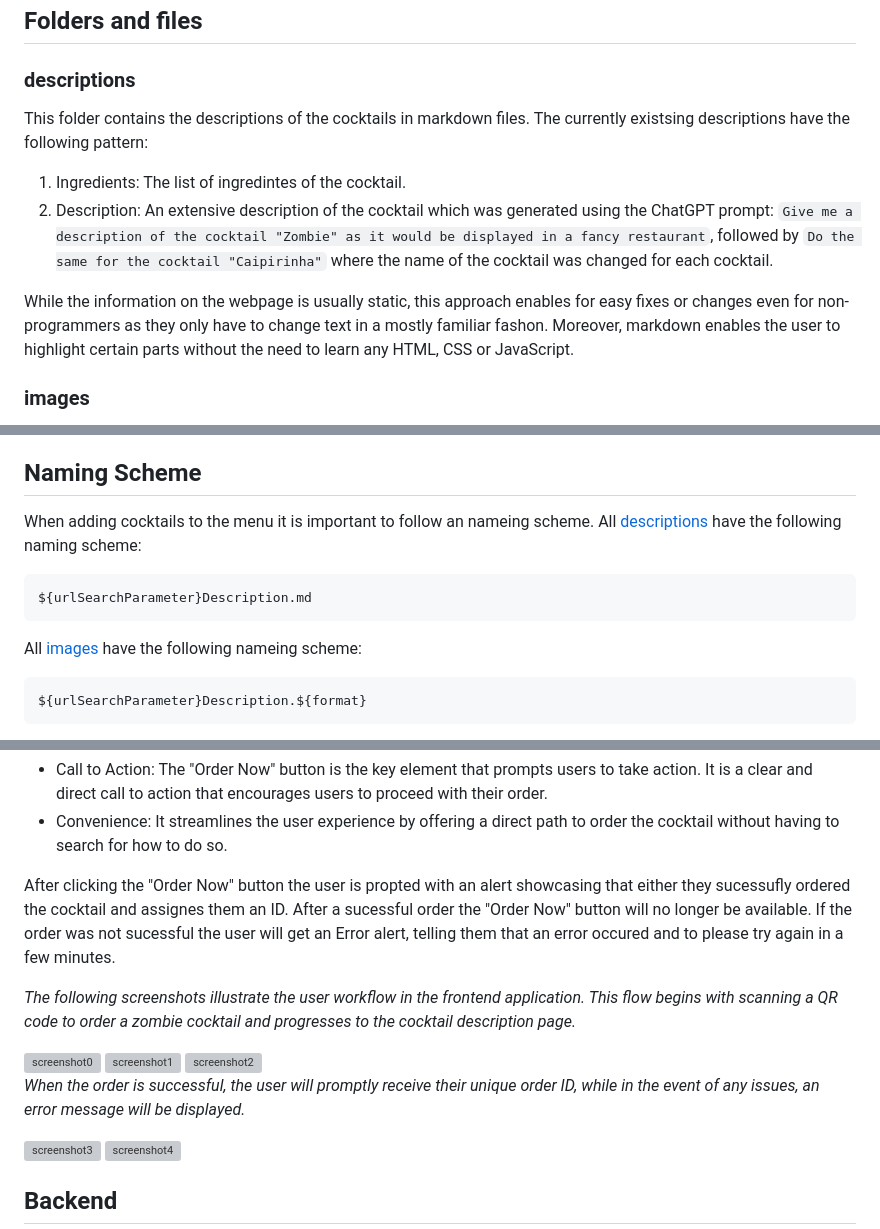
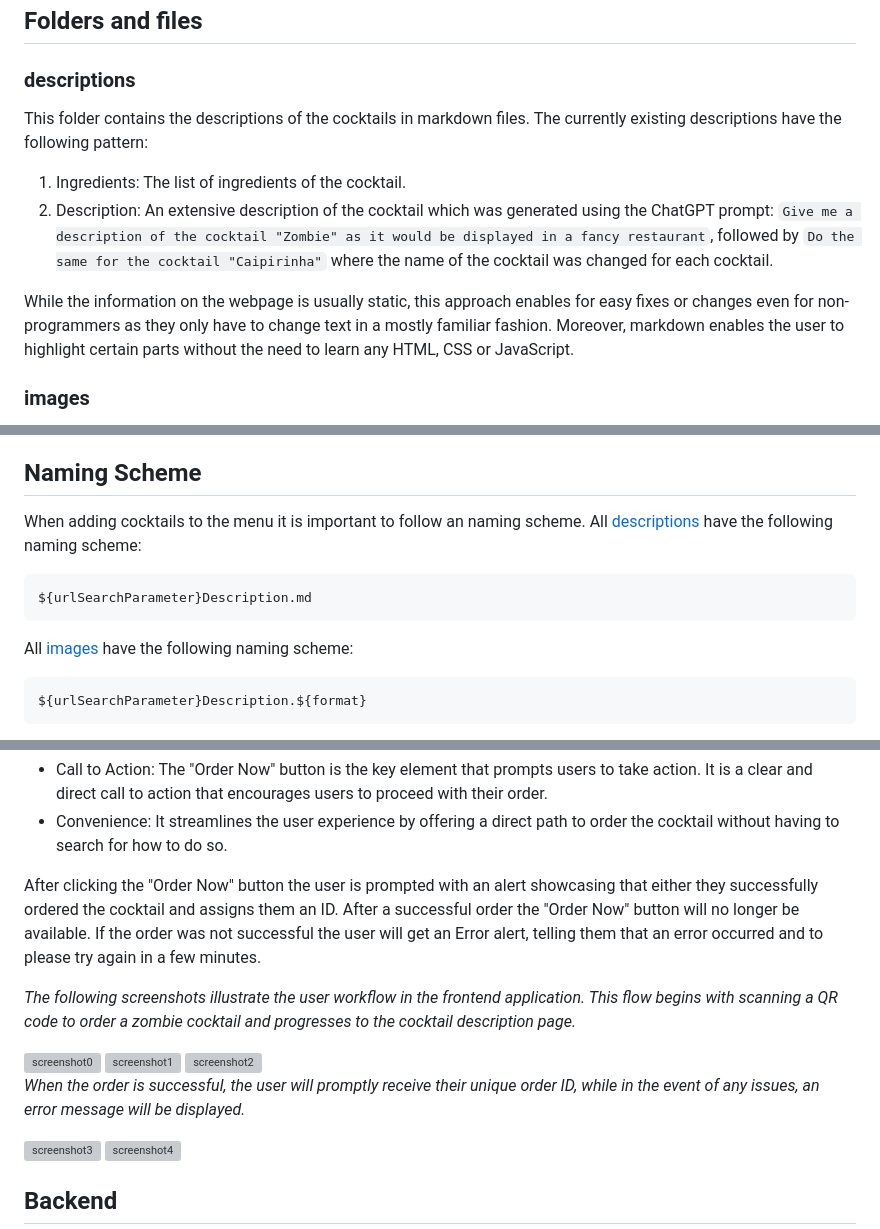
Before and after one commit to haysalselen/praktikum, a Markdown page: readme.md, 3 parts joined by grey strips. GitHub-like rendering; grey boxes are pictures that could not be loaded.

Commit message:
spellcheck

````diff
--- a/readme.md
+++ b/readme.md
@@ -36,12 +35,12 @@ To ensure the smooth and effective management of these orders, we've developed a
 ### descriptions
 
 This folder contains the descriptions of the cocktails in markdown files.
-The currently existsing descriptions have the following pattern:
+The currently existing descriptions have the following pattern:
 
-1. Ingredients: The list of ingredintes of the cocktail.
+1. Ingredients: The list of ingredients of the cocktail.
 2. Description: An extensive description of the cocktail which was generated using the ChatGPT prompt: `Give me a description of the cocktail "Zombie" as it would be displayed in a fancy restaurant`, followed by `Do the same for the cocktail "Caipirinha"` where the name of the cocktail was changed for each cocktail.
 
-While the information on the webpage is usually static, this approach enables for easy fixes or changes even for non-programmers as they only have to change text in a mostly familiar fashon. Moreover, markdown enables the user to highlight certain parts without the need to learn any HTML, CSS or JavaScript.
+While the information on the webpage is usually static, this approach enables for easy fixes or changes even for non-programmers as they only have to change text in a mostly familiar fashion. Moreover, markdown enables the user to highlight certain parts without the need to learn any HTML, CSS or JavaScript.
 
 ### images
 
@@ -61,14 +60,14 @@ This file contains the [CPEE](https://cpee.org/flow/) testset that can be loaded
 
 ## Naming Scheme
 
-When adding cocktails to the menu it is important to follow an nameing scheme.
+When adding cocktails to the menu it is important to follow an naming scheme.
 All [descriptions](#descriptions) have the following naming scheme:
 
 ```
 ${urlSearchParameter}Description.md
 ```
 
-All [images](#images) have the following nameing scheme:
+All [images](#images) have the following naming scheme:
 
 ```
 ${urlSearchParameter}Description.${format}
@@ -111,15 +110,15 @@ The frontend, while minimalistic, consists of all the necessary information and
 - Call to Action: The "Order Now" button is the key element that prompts users to take action. It is a clear and direct call to action that encourages users to proceed with their order.
 - Convenience: It streamlines the user experience by offering a direct path to order the cocktail without having to search for how to do so.
 
-After clicking the "Order Now" button the user is propted with an alert showcasing that either they sucessufly ordered the cocktail and assignes them an ID. After a sucessful order the "Order Now" button will no longer be available. If the order was not sucessful the user will get an Error alert, telling them that an error occured and to please try again in a few minutes.
+After clicking the "Order Now" button the user is prompted with an alert showcasing that either they successfully ordered the cocktail and assigns them an ID. After a successful order the "Order Now" button will no longer be available. If the order was not successful the user will get an Error alert, telling them that an error occurred and to please try again in a few minutes.
 
-*The following screenshots illustrate the user workflow in the frontend application. This flow begins with scanning a QR code to order a zombie cocktail and progresses to the cocktail description page.*
+_The following screenshots illustrate the user workflow in the frontend application. This flow begins with scanning a QR code to order a zombie cocktail and progresses to the cocktail description page._
 
 <img src="https://github.com/haysalselen/praktikum/assets/117772399/409b8181-2797-4125-8746-f09f294b33fb" alt="screenshot0" width="280.416666667" height="576.666666667"/>
 <img src="https://github.com/haysalselen/praktikum/assets/117772399/6631218f-a4c8-4c1f-990c-cdd694d47fa0" alt="screenshot1" width="280.416666667" height="576.666666667"/>
 <img src="https://github.com/haysalselen/praktikum/assets/117772399/114d8d7f-e62e-4d4f-9d90-a1e7749ee901" alt="screenshot2" width="280.416666667" height="576.666666667"/>
 
-*When the order is successful, the user will promptly receive their unique order ID, while in the event of any issues, an error message will be displayed.*
+_When the order is successful, the user will promptly receive their unique order ID, while in the event of any issues, an error message will be displayed._
 
 <img src="https://github.com/haysalselen/praktikum/assets/117772399/488128f1-1321-4902-9f47-6e3a1de4ca20" alt="screenshot3" width="280.416666667" height="576.666666667"/>
 <img src="https://github.com/haysalselen/praktikum/assets/117772399/634ef3de-a007-405b-9f6b-b246ff3690e6" alt="screenshot4" width="280.416666667" height="576.666666667"/>
````
Also changed, not shown: other parts of readme.md (+11 -11 lines).
